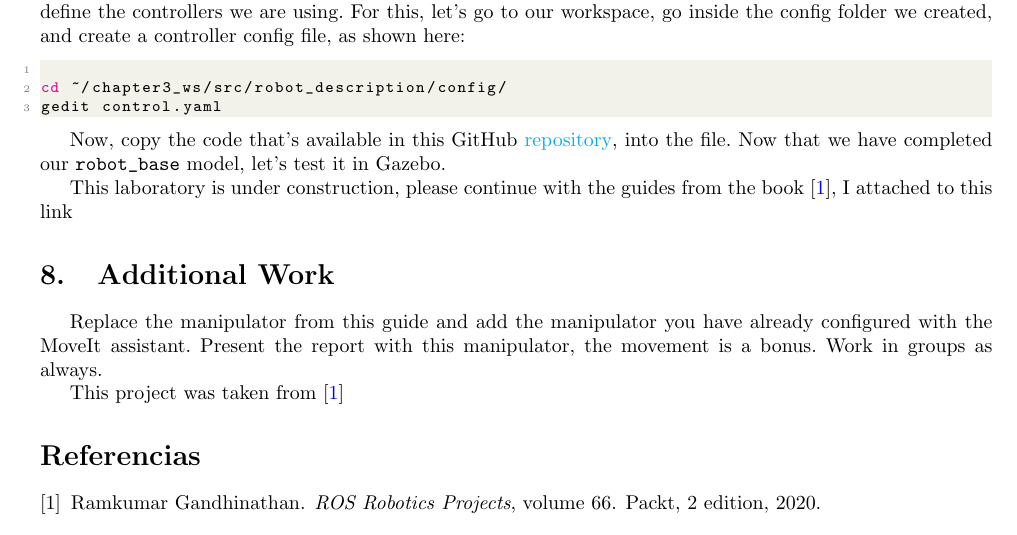
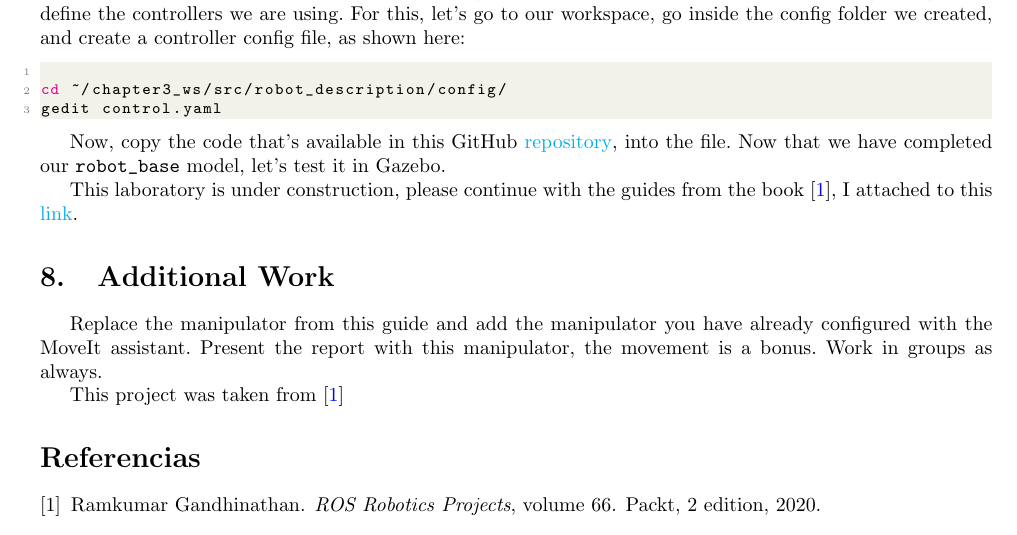
Before and after one commit to nikorose87/robotics_labs, a LaTeX document (Lab2/Lab2_Robotics.tex): part of page 13 of 13, cut so that both start at the same text. Compiled offline with pdfLaTeX.

Commit message:
We did as we could

```diff
--- a/Lab2/Lab2_Robotics.tex
+++ b/Lab2/Lab2_Robotics.tex
@@ -631,7 +631,7 @@ gedit control.yaml
 
 Now, copy the code that's available in this GitHub \href{https://github.com/nikorose87/robotics_labs/blob/main/Lab2/Resources/config/control.yaml}{repository}, into the file. Now that we have completed our \verb|robot_base| model, let's test it in Gazebo.
 
-This laboratory is under construction, please continue with the guides from the book \citep{Gandhinathan2020}, I attached to this link
+This laboratory is under construction, please continue with the guides from the book \citep{Gandhinathan2020}, I attached to this \href{https://github.com/nikorose87/robotics_labs/blob/main/Lab2/chapter3_remaining_part.pdf}{link}.
 
 
 \section{Additional Work}
```
Also changed, not shown: Lab2/Lab2_Robotics.pdf, 2 other files.
